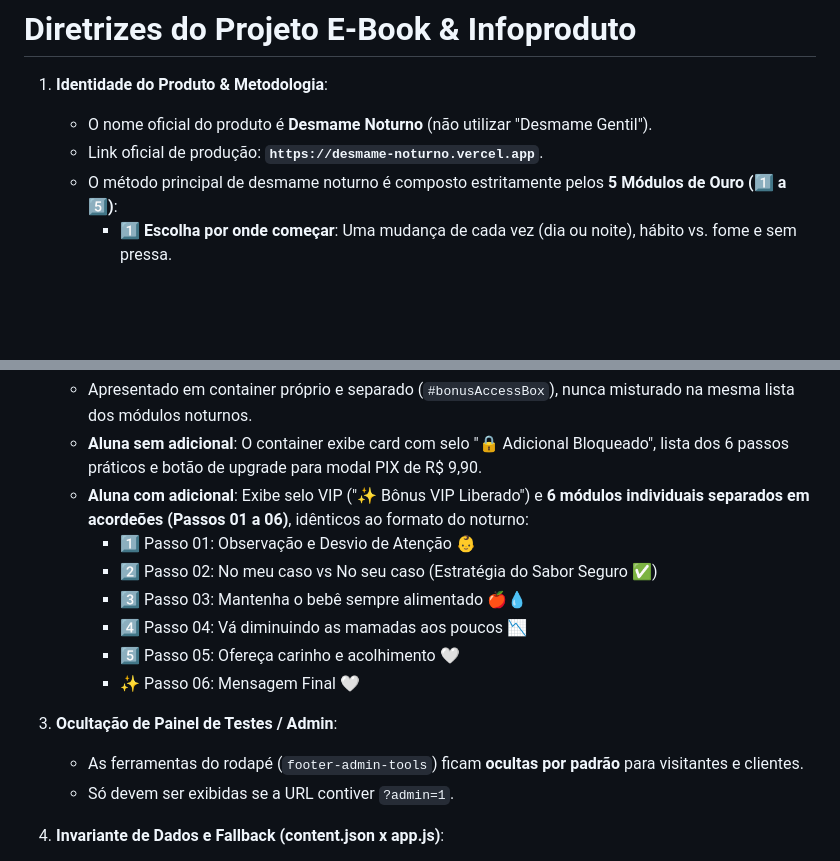
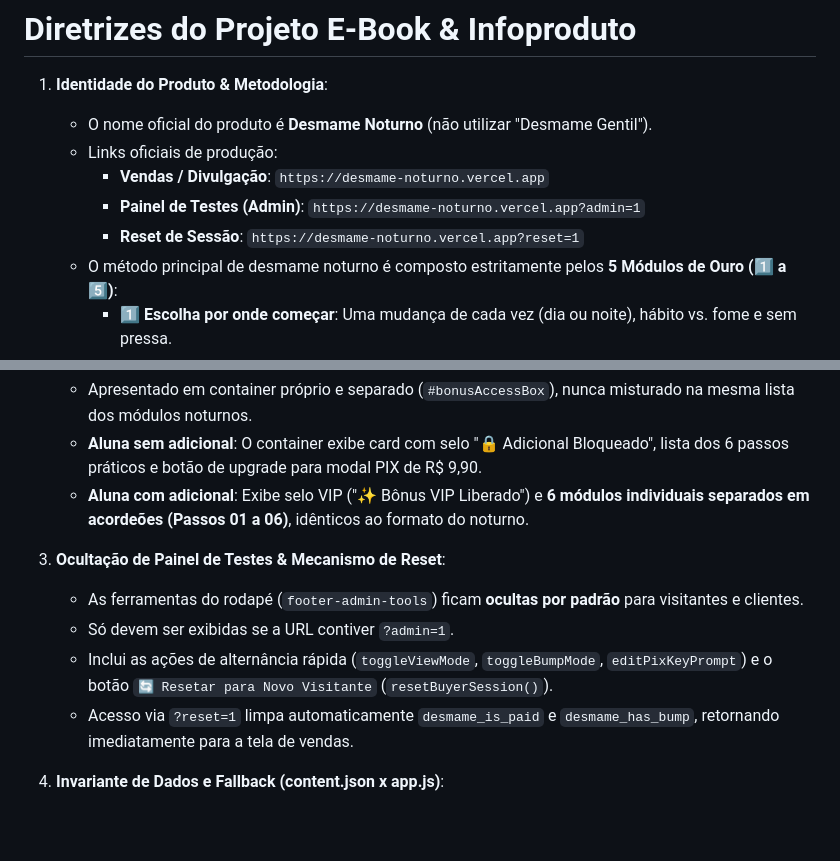
Before and after one commit to silva-al/E-BOOK, a Markdown page: .agents/rules/ebook-infoproduct.md, 2 parts joined by grey strips. Rendered like a GitHub page; blank space fills up the shorter version.

Commit message:
docs(rules): persistir regras de reset de sessao e links oficiais de producao

```diff
--- a/.agents/rules/ebook-infoproduct.md
+++ b/.agents/rules/ebook-infoproduct.md
@@ -2,7 +2,10 @@
 
 1. **Identidade do Produto & Metodologia**:
    - O nome oficial do produto é **Desmame Noturno** (não utilizar "Desmame Gentil").
-   - Link oficial de produção: **`https://desmame-noturno.vercel.app`**.
+   - Links oficiais de produção:
+     - **Vendas / Divulgação**: `https://desmame-noturno.vercel.app`
+     - **Painel de Testes (Admin)**: `https://desmame-noturno.vercel.app?admin=1`
+     - **Reset de Sessão**: `https://desmame-noturno.vercel.app?reset=1`
    - O método principal de desmame noturno é composto estritamente pelos **5 Módulos de Ouro (1️⃣ a 5️⃣)**:
      - 1️⃣ **Escolha por onde começar**: Uma mudança de cada vez (dia ou noite), hábito vs. fome e sem pressa.
      - 2️⃣ **Quando o bebê acordar, tente outras formas de acalmar**: Aconchego e acolhimento (colo, carinho, balançar no peito, cafuné).
@@ -14,17 +17,13 @@
 2. **Seção Separada do Bônus Especial Diurno (Passos Individuais)**:
    - Apresentado em container próprio e separado (`#bonusAccessBox`), nunca misturado na mesma lista dos módulos noturnos.
    - **Aluna sem adicional**: O container exibe card com selo "🔒 Adicional Bloqueado", lista dos 6 passos práticos e botão de upgrade para modal PIX de R$ 9,90.
-   - **Aluna com adicional**: Exibe selo VIP ("✨ Bônus VIP Liberado") e **6 módulos individuais separados em acordeões (Passos 01 a 06)**, idênticos ao formato do noturno:
-     - 1️⃣ Passo 01: Observação e Desvio de Atenção 👶
-     - 2️⃣ Passo 02: No meu caso vs No seu caso (Estratégia do Sabor Seguro ✅)
-     - 3️⃣ Passo 03: Mantenha o bebê sempre alimentado 🍎💧
-     - 4️⃣ Passo 04: Vá diminuindo as mamadas aos poucos 📉
-     - 5️⃣ Passo 05: Ofereça carinho e acolhimento 🤍
-     - ✨ Passo 06: Mensagem Final 🤍
+   - **Aluna com adicional**: Exibe selo VIP ("✨ Bônus VIP Liberado") e **6 módulos individuais separados em acordeões (Passos 01 a 06)**, idênticos ao formato do noturno.
 
-3. **Ocultação de Painel de Testes / Admin**:
+3. **Ocultação de Painel de Testes & Mecanismo de Reset**:
    - As ferramentas do rodapé (`footer-admin-tools`) ficam **ocultas por padrão** para visitantes e clientes.
    - Só devem ser exibidas se a URL contiver `?admin=1`.
+   - Inclui as ações de alternância rápida (`toggleViewMode`, `toggleBumpMode`, `editPixKeyPrompt`) e o botão `🔄 Resetar para Novo Visitante` (`resetBuyerSession()`).
+   - Acesso via `?reset=1` limpa automaticamente `desmame_is_paid` e `desmame_has_bump`, retornando imediatamente para a tela de vendas.
 
 4. **Invariante de Dados e Fallback (content.json x app.js)**:
    - Os textos oficiais dos módulos residem em `ebook/content.json` (dividido em `modules` para noturno e `bonus_diurno.modules` para diurno).
```
